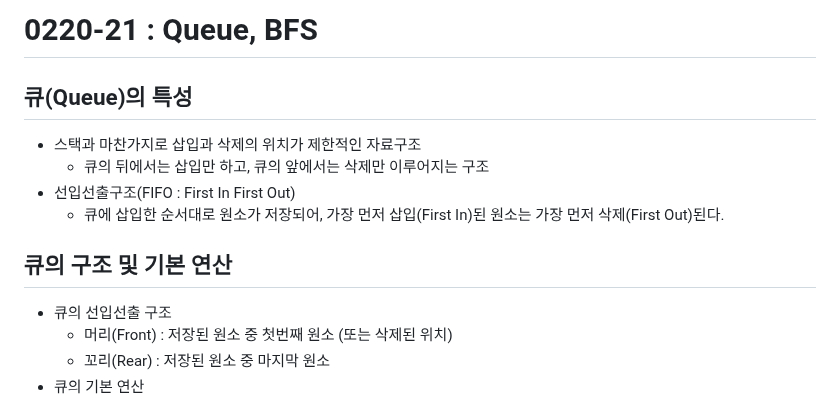
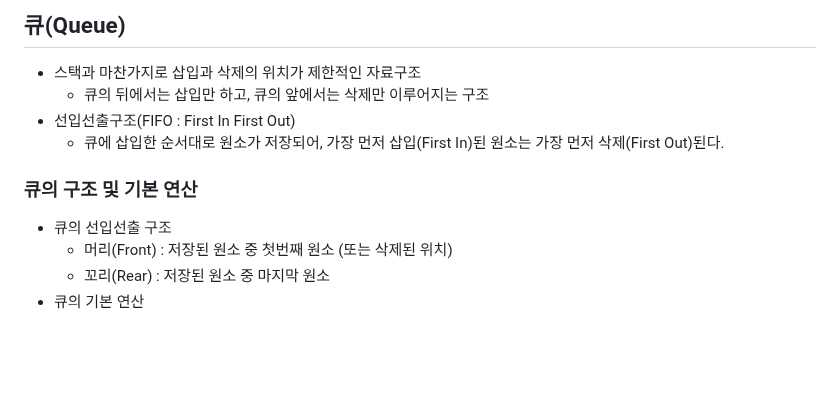
Before and after one commit to heejinssss/TIL, a Markdown page: 0220-21.md, the part around one of its changes. Drawn GitHub-style; blank space fills up the shorter version.

Commit message:
queue, bfs

```diff
--- a/0220-21.md
+++ b/0220-21.md
@@ -1,13 +1,11 @@
-# 0220-21 : Queue, BFS
-
-## 큐(Queue)의 특성
+## 큐(Queue)
 
 - 스택과 마찬가지로 삽입과 삭제의 위치가 제한적인 자료구조
     - 큐의 뒤에서는 삽입만 하고, 큐의 앞에서는 삭제만 이루어지는 구조
 - 선입선출구조(FIFO : First In First Out)
     - 큐에 삽입한 순서대로 원소가 저장되어, 가장 먼저 삽입(First In)된 원소는 가장 먼저 삭제(First Out)된다.
 
-## 큐의 구조 및 기본 연산
+### 큐의 구조 및 기본 연산
 
 - 큐의 선입선출 구조
     - 머리(Front) : 저장된 원소 중 첫번째 원소 (또는 삭제된 위치)
```
Also changed, not shown: other parts of 0220-21.md (+14 -14 lines).
